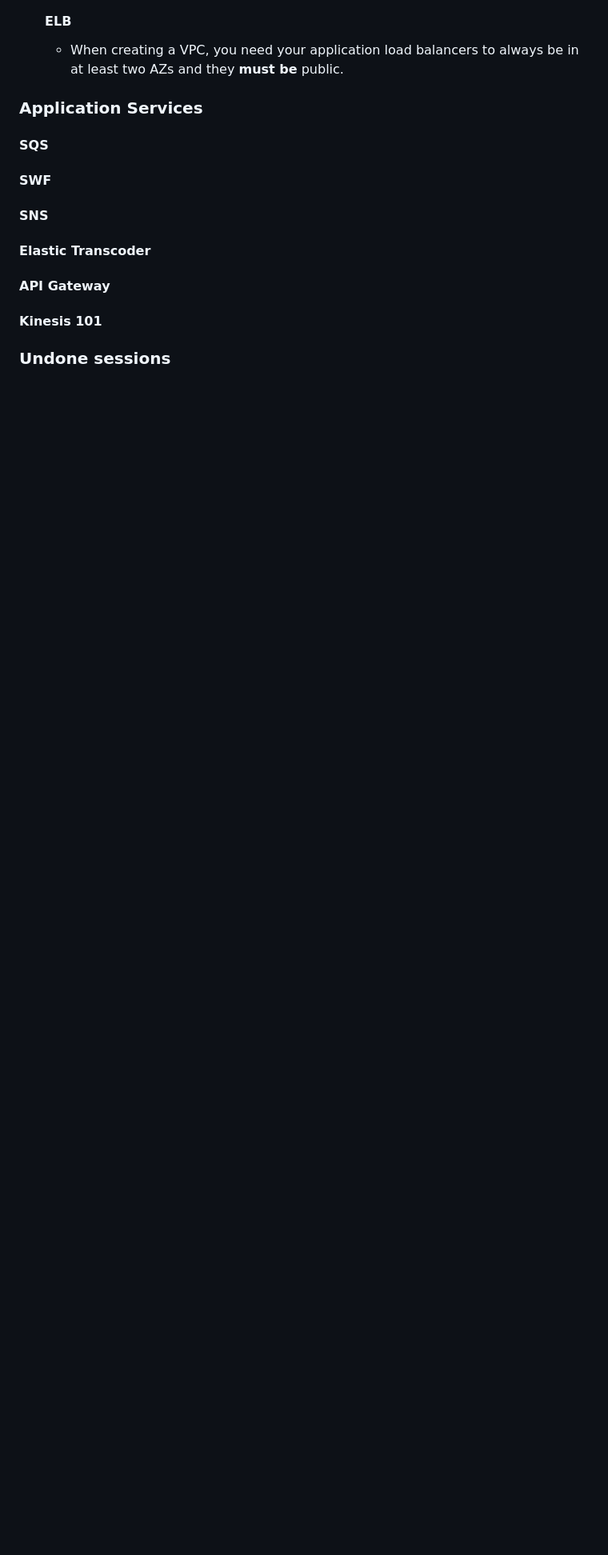
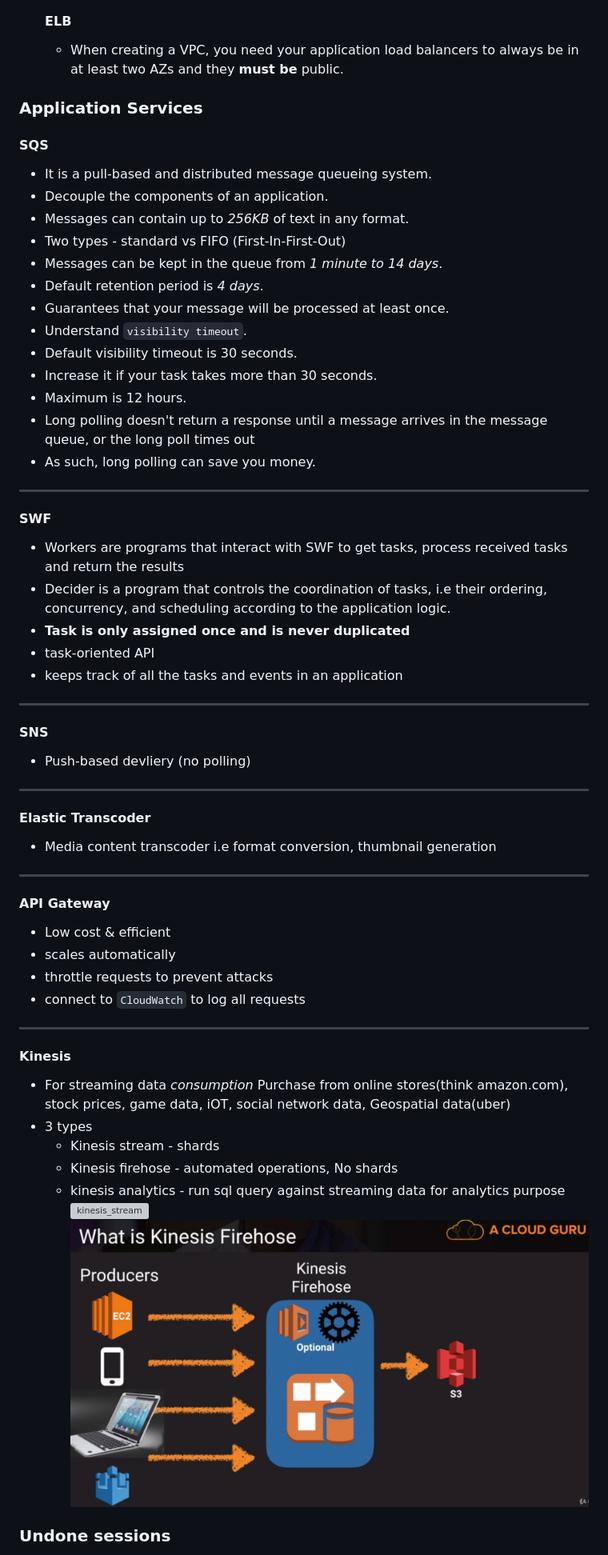
Before and after one commit to DavidHe1127/aws-cert, a Markdown page: solution_architect_associate/index.md, the part around the change printed below. Shown: that part at 80% size. GitHub-like rendering; pictures changed too: solution_architect_associate/kinesis_hose.png (added); blank space fills up the shorter version; grey boxes are pictures that could not be loaded.

Commit message:
Update tips with application services

```diff
--- a/solution_architect_associate/index.md
+++ b/solution_architect_associate/index.md
@@ -386,18 +386,51 @@
        * When creating a VPC, you need your application load balancers to always be in at least two AZs and they **must be** public.
 
 
-
-
-
 ### Application Services
   #### SQS
+  * It is a pull-based and distributed message queueing system.
+  * Decouple the components of an application.
+  * Messages can contain up to *256KB* of text in any format.
+  * Two types - standard vs FIFO (First-In-First-Out)
+  * Messages can be kept in the queue from *1 minute to 14 days*.
+  * Default retention period is *4 days*.
+  * Guarantees that your message will be processed at least once.
+  * Understand `visibility timeout`.
+  * Default visibility timeout is 30 seconds.
+  * Increase it if your task takes more than 30 seconds.
+  * Maximum is 12 hours.
+  * Long polling doesn't return a response until a message arrives in the message queue, or the long poll times out
+  * As such, long polling can save you money.
+  ------------------------------------------
   #### SWF
+  * Workers are programs that interact with SWF to get tasks, process received tasks and return the results
+  * Decider is a program that controls the coordination of tasks, i.e their ordering, concurrency, and scheduling according to the application logic.
+  * **Task is only assigned once and is never duplicated**
+  * task-oriented API
+  * keeps track of all the tasks and events in an application
+  ------------------------------------------
   #### SNS
+  * Push-based devliery (no polling)
+  ------------------------------------------
   #### Elastic Transcoder
+  * Media content transcoder i.e format conversion, thumbnail generation
+  ------------------------------------------
   #### API Gateway
-  #### Kinesis 101
-
-
+  * Low cost & efficient
+  * scales automatically
+  * throttle requests to prevent attacks
+  * connect to `CloudWatch` to log all requests
+  ------------------------------------------
+  #### Kinesis
+  * For streaming data *consumption*
+    Purchase from online stores(think amazon.com), stock prices, game data, iOT, social network data,
+    Geospatial data(uber)
+  * 3 types
+    * Kinesis stream - shards
+    * Kinesis firehose - automated operations, No shards
+    * kinesis analytics - run sql query against streaming data for analytics purpose
+  ![kinesis_stream](./kinesis_stream.png)
+  ![kinesis_firehose](./kinesis_hose.png)
 
 ### Undone sessions
   * 26
```
Also changed, not shown: other parts of solution_architect_associate/index.md (+3 -0 lines), 1 other file.
